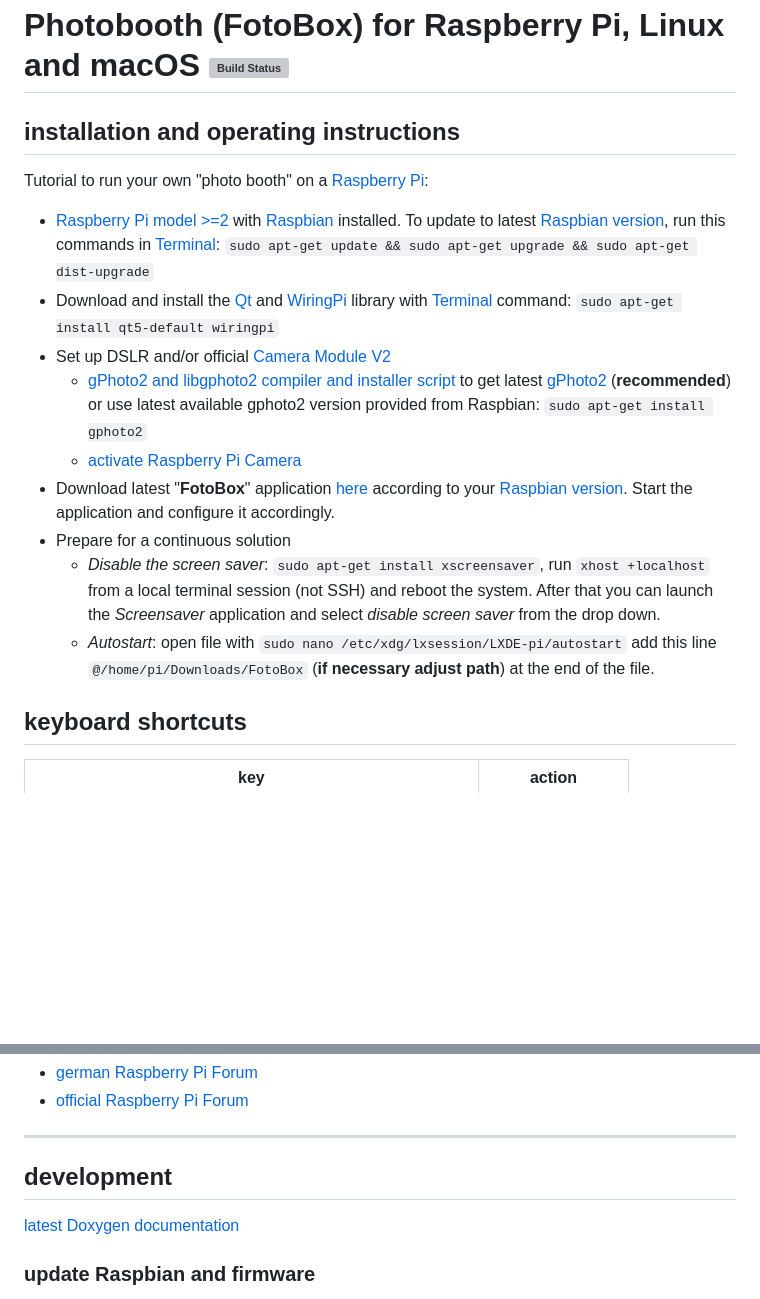
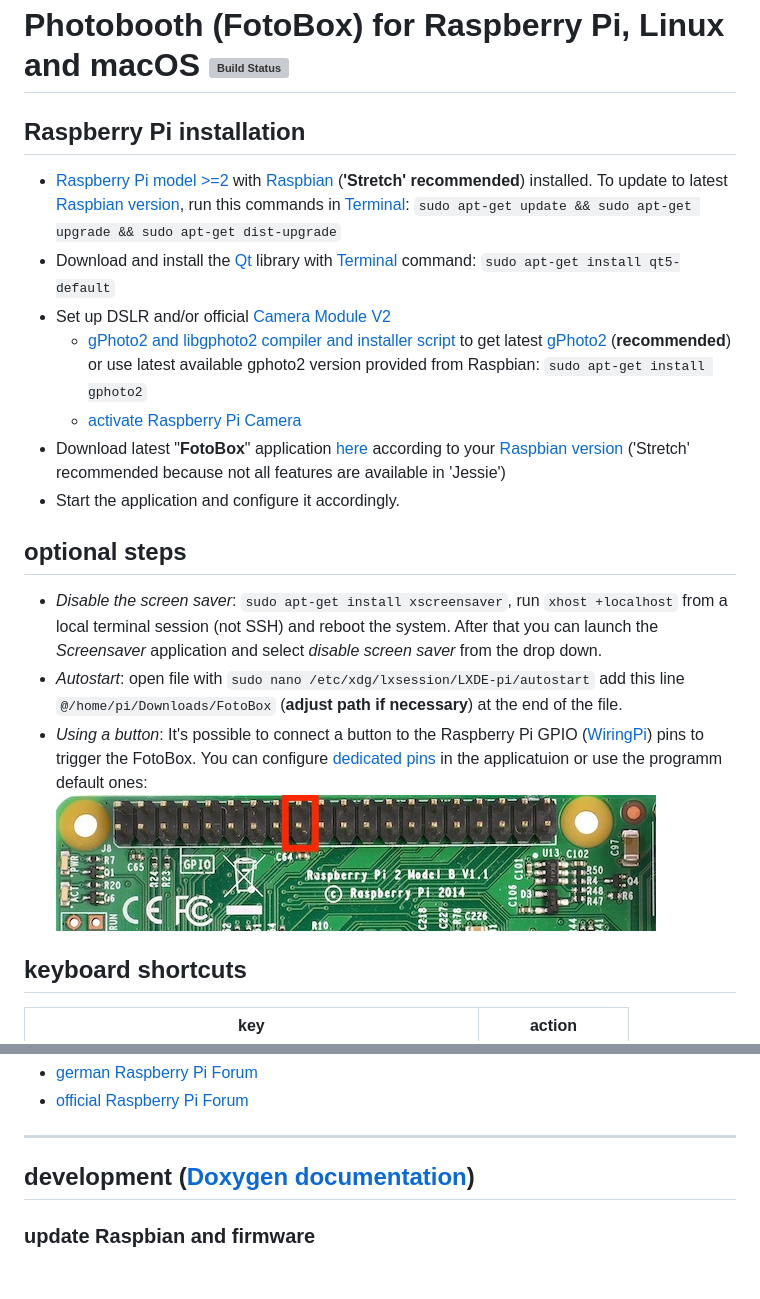
Before and after one commit to tomikais/fotobox, a Markdown page: README.md, 2 parts joined by grey strips. Rendered like a GitHub page; pictures changed too: resources/RaspPi_2B_default_GPIO.jpg (added); blank space fills up the shorter version; grey boxes are pictures that could not be loaded.

Commit message:
update README: recommend Raspbian Stretch; WiringPi default GPIO pins; small improvements

```diff
--- a/README.md
+++ b/README.md
@@ -1,18 +1,21 @@
 # Photobooth (FotoBox) for Raspberry Pi, Linux and macOS [![Build Status](https://travis-ci.org/tomikais/fotobox.svg?branch=develop)](https://travis-ci.org/tomikais/fotobox)
 
-## installation and operating instructions
+## Raspberry Pi installation
 
-Tutorial to run your own "photo booth" on a [Raspberry Pi](https://www.raspberrypi.org):
-
-* [Raspberry Pi model >=2](https://www.raspberrypi.org/products/) with [Raspbian](https://www.raspberrypi.org/downloads/noobs/) installed. To update to latest [Raspbian version](https://en.wikipedia.org/wiki/Raspbian), run this commands in [Terminal](https://www.raspberrypi.org/documentation/usage/terminal/): `sudo apt-get update && sudo apt-get upgrade && sudo apt-get dist-upgrade`
-* Download and install the [Qt](https://www.qt.io) and [WiringPi](http://wiringpi.com) library with [Terminal](https://www.raspberrypi.org/documentation/usage/terminal/) command: `sudo apt-get install qt5-default wiringpi`
+* [Raspberry Pi model >=2](https://www.raspberrypi.org/products/) with [Raspbian](https://www.raspberrypi.org/downloads/noobs/) (__'Stretch' recommended__) installed. To update to latest [Raspbian version](https://en.wikipedia.org/wiki/Raspbian), run this commands in [Terminal](https://www.raspberrypi.org/documentation/usage/terminal/): `sudo apt-get update && sudo apt-get upgrade && sudo apt-get dist-upgrade`
+* Download and install the [Qt](https://www.qt.io) library with [Terminal](https://www.raspberrypi.org/documentation/usage/terminal/) command: `sudo apt-get install qt5-default`
 * Set up DSLR and/or official [Camera Module V2](https://www.raspberrypi.org/products/camera-module-v2/)
   * [gPhoto2 and libgphoto2 compiler and installer script](http://github.com/gonzalo/gphoto2-updater) to get latest [gPhoto2](http://gphoto.org) (__recommended__) or use latest available gphoto2 version provided from Raspbian: `sudo apt-get install gphoto2`
   * [activate Raspberry Pi Camera](https://www.raspberrypi.org/documentation/usage/camera/)
-* Download latest "__FotoBox__" application [here](https://gitlab.com/tomikais/fotobox/tags) according to your [Raspbian version](https://en.wikipedia.org/wiki/Raspbian). Start the application and configure it accordingly.
-* Prepare for a continuous solution
-  * _Disable the screen saver_: `sudo apt-get install xscreensaver`, run `xhost +localhost` from a local terminal session (not SSH) and reboot the system. After that you can launch the *Screensaver* application and select *disable screen saver* from the drop down.
-  * _Autostart_: open file with `sudo nano /etc/xdg/lxsession/LXDE-pi/autostart` add this line `@/home/pi/Downloads/FotoBox` (__if necessary adjust path__) at the end of the file.
+* Download latest "__FotoBox__" application [here](https://gitlab.com/tomikais/fotobox/tags) according to your [Raspbian version](https://en.wikipedia.org/wiki/Raspbian) ('Stretch' recommended because not all features are available in 'Jessie')
+* Start the application and configure it accordingly.
+
+## optional steps
+
+* _Disable the screen saver_: `sudo apt-get install xscreensaver`, run `xhost +localhost` from a local terminal session (not SSH) and reboot the system. After that you can launch the *Screensaver* application and select *disable screen saver* from the drop down.
+* _Autostart_: open file with `sudo nano /etc/xdg/lxsession/LXDE-pi/autostart` add this line `@/home/pi/Downloads/FotoBox` (__adjust path if necessary__) at the end of the file.
+* _Using a button_: It's possible to connect a button to the Raspberry Pi GPIO ([WiringPi](http://wiringpi.com)) pins to trigger the FotoBox. You can configure [dedicated pins](http://wiringpi.com/pins/) in the applicatuion or use the programm default ones:
+![Raspberry Pi 2 Model B default GPIO used by FotoBox](resources/RaspPi_2B_default_GPIO.jpg)
 
 ## keyboard shortcuts
 
@@ -29,9 +32,7 @@ Tutorial to run your own "photo booth" on a [Raspberry Pi](https://www.raspberry
 
 ---
 
-## development
-
-[latest Doxygen documentation](https://tomikais.github.io/fotobox/)
+## development ([Doxygen documentation](https://tomikais.github.io/fotobox/))
 
 ### update Raspbian and firmware
 
```
